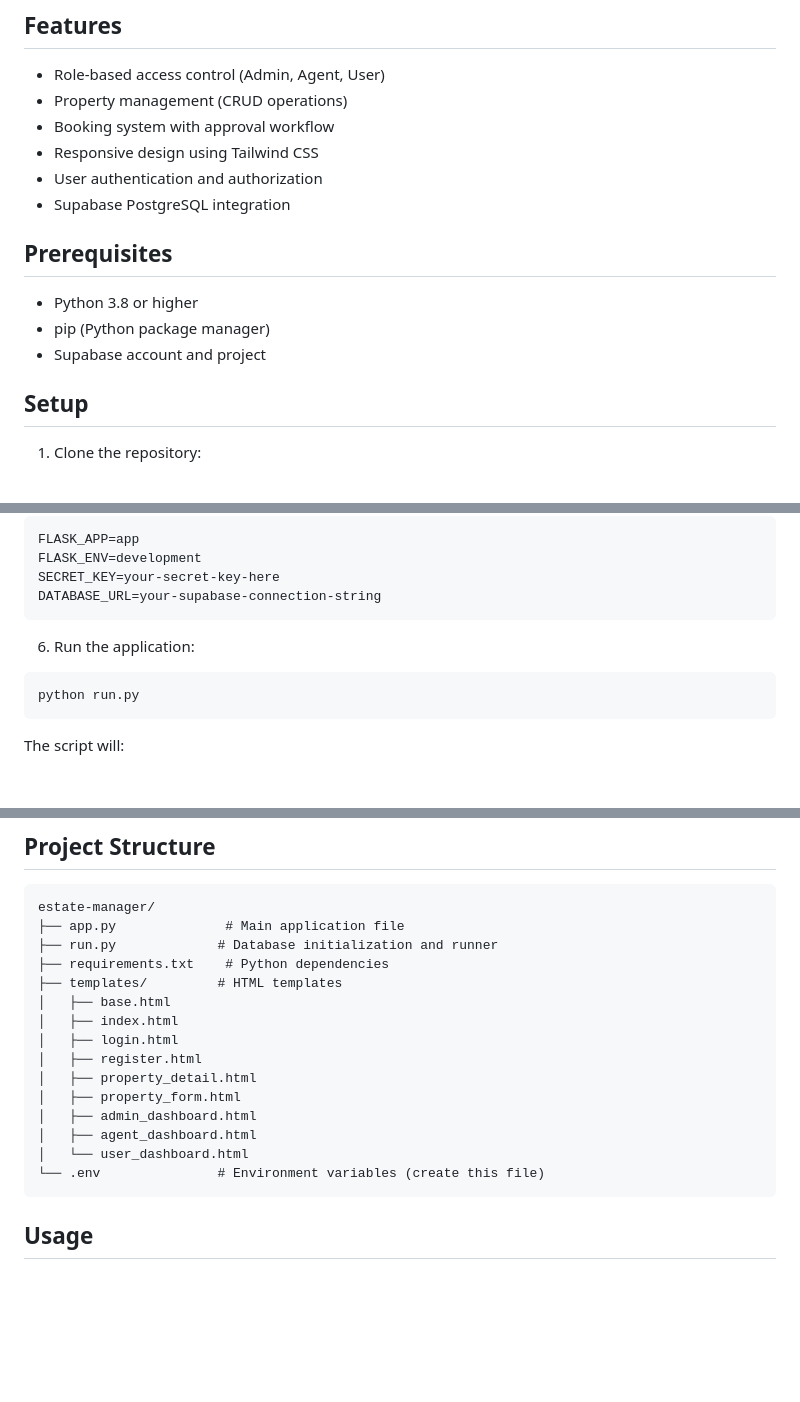
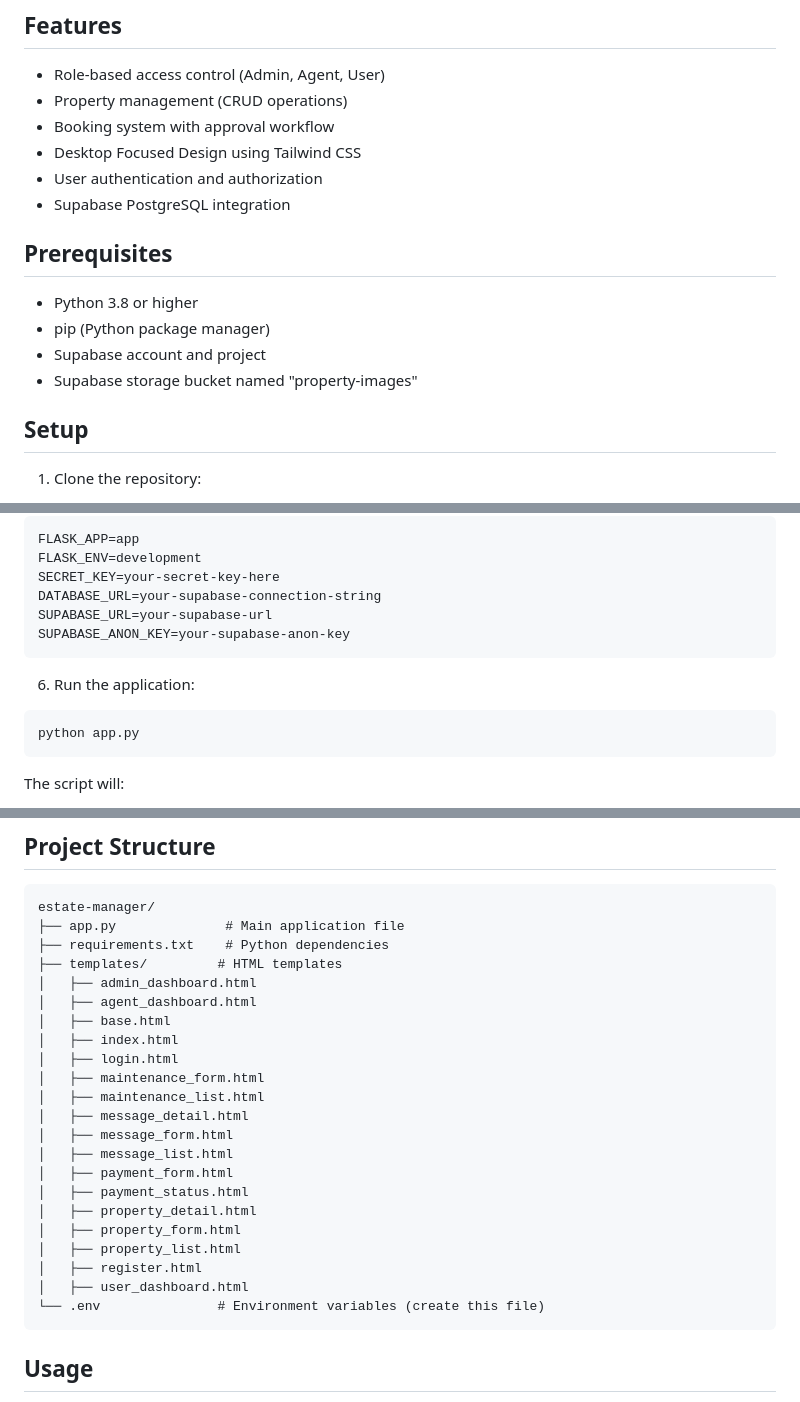
Before and after one commit to oyeku-A/estate-manager-app, a Markdown page: README.md, 3 parts joined by grey strips. Drawn GitHub-style; blank space fills up the shorter version.

````diff
--- a/README.md
+++ b/README.md
@@ -7,7 +7,7 @@ A simple role-based estate management system built with Flask and Tailwind CSS.
 - Role-based access control (Admin, Agent, User)
 - Property management (CRUD operations)
 - Booking system with approval workflow
-- Responsive design using Tailwind CSS
+- Desktop Focused Design using Tailwind CSS
 - User authentication and authorization
 - Supabase PostgreSQL integration
 
@@ -16,6 +16,7 @@ A simple role-based estate management system built with Flask and Tailwind CSS.
 - Python 3.8 or higher
 - pip (Python package manager)
 - Supabase account and project
+- Supabase storage bucket named "property-images"
 
 ## Setup
 
@@ -49,11 +50,13 @@ FLASK_APP=app
 FLASK_ENV=development
 SECRET_KEY=your-secret-key-here
 DATABASE_URL=your-supabase-connection-string
+SUPABASE_URL=your-supabase-url
+SUPABASE_ANON_KEY=your-supabase-anon-key
 ```
 
 6. Run the application:
 ```bash
-python run.py
+python app.py
 ```
 
 The script will:
@@ -74,20 +77,28 @@ The application will be available at `http://localhost:5000`
 ```
 estate-manager/
 ├── app.py              # Main application file
-├── run.py             # Database initialization and runner
 ├── requirements.txt    # Python dependencies
 ├── templates/         # HTML templates
+│   ├── admin_dashboard.html
+│   ├── agent_dashboard.html
 │   ├── base.html
 │   ├── index.html
 │   ├── login.html
-│   ├── register.html
+│   ├── maintenance_form.html
+│   ├── maintenance_list.html
+│   ├── message_detail.html
+│   ├── message_form.html
+│   ├── message_list.html
+│   ├── payment_form.html
+│   ├── payment_status.html
 │   ├── property_detail.html
 │   ├── property_form.html
-│   ├── admin_dashboard.html
-│   ├── agent_dashboard.html
-│   └── user_dashboard.html
+│   ├── property_list.html
+│   ├── register.html
+│   ├── user_dashboard.html
 └── .env               # Environment variables (create this file)
 ```
+
 
 ## Usage
 
````
